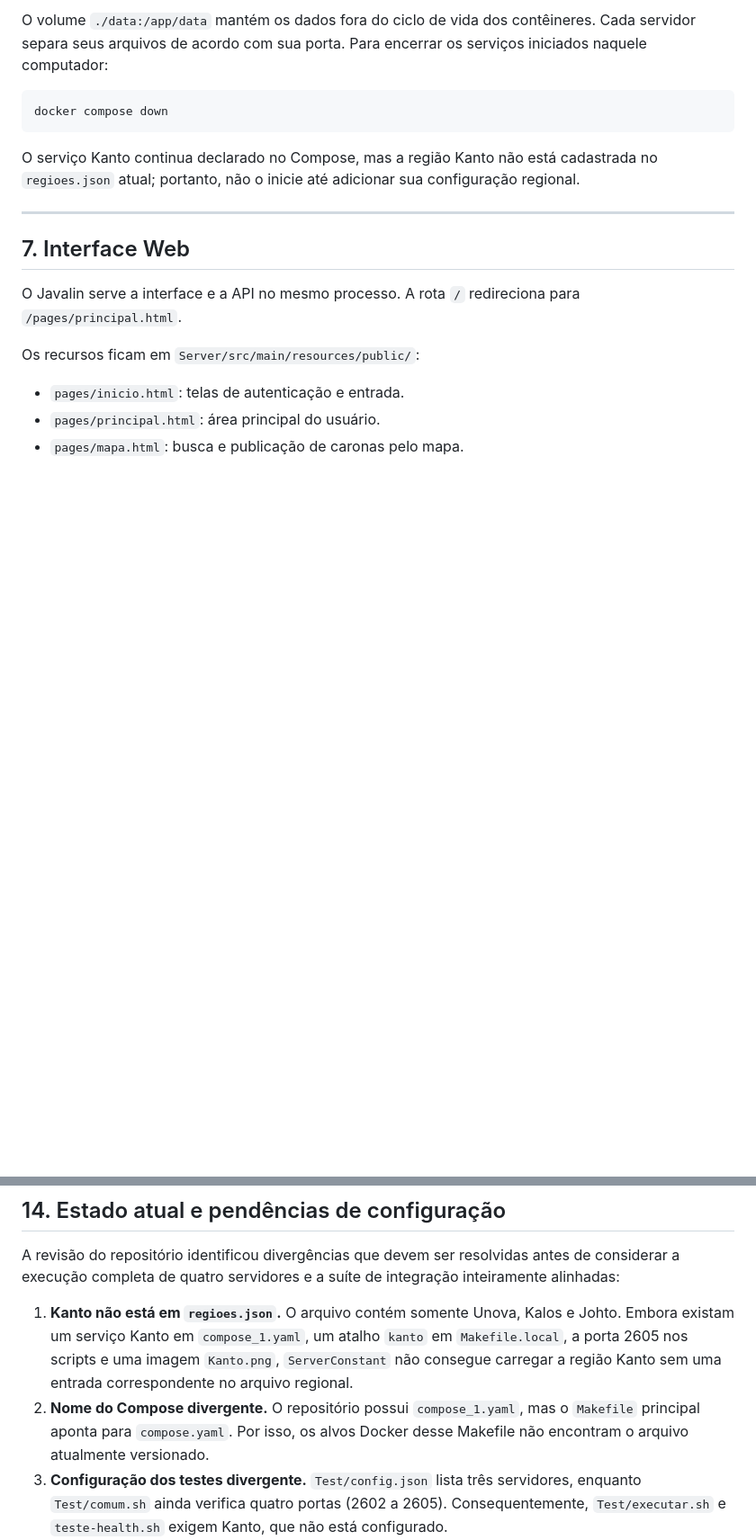
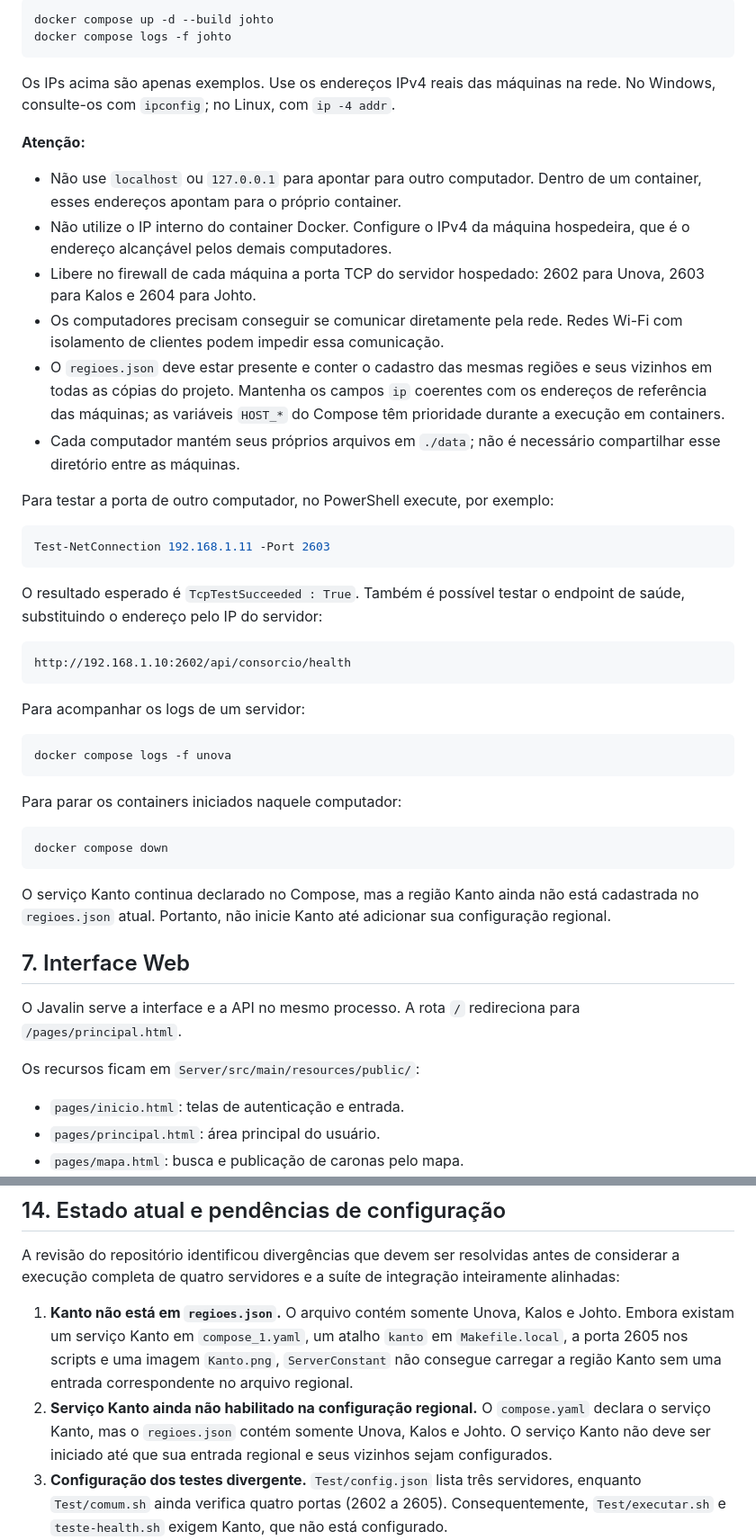
Before and after one commit to TaylonLu/MI_Redes_VaiJunto, a Markdown page: README.md, 2 parts joined by grey strips. Shown at 90% size. Rendered like a GitHub page; blank space fills up the shorter version.

````diff
--- a/README.md
+++ b/README.md
@@ -400,13 +432,45 @@ As portas publicadas são 2602 (Unova), 2603 (Kalos) e 2604 (Johto). Libere a po
 
-O volume `./data:/app/data` mantém os dados fora do ciclo de vida dos contêineres. Cada servidor separa seus arquivos de acordo com sua porta. Para encerrar os serviços iniciados naquele computador:
+```bash
+docker compose up -d --build johto
+docker compose logs -f johto
+```
+
+Os IPs acima são apenas exemplos. Use os endereços IPv4 reais das máquinas na rede. No Windows, consulte-os com `ipconfig`; no Linux, com `ip -4 addr`.
+
+**Atenção:**
+
+- Não use `localhost` ou `127.0.0.1` para apontar para outro computador. Dentro de um container, esses endereços apontam para o próprio container.
+- Não utilize o IP interno do container Docker. Configure o IPv4 da máquina hospedeira, que é o endereço alcançável pelos demais computadores.
+- Libere no firewall de cada máquina a porta TCP do servidor hospedado: 2602 para Unova, 2603 para Kalos e 2604 para Johto.
+- Os computadores precisam conseguir se comunicar diretamente pela rede. Redes Wi-Fi com isolamento de clientes podem impedir essa comunicação.
+- O `regioes.json` deve estar presente e conter o cadastro das mesmas regiões e seus vizinhos em todas as cópias do projeto. Mantenha os campos `ip` coerentes com os endereços de referência das máquinas; as variáveis `HOST_*` do Compose têm prioridade durante a execução em containers.
+- Cada computador mantém seus próprios arquivos em `./data`; não é necessário compartilhar esse diretório entre as máquinas.
+
+Para testar a porta de outro computador, no PowerShell execute, por exemplo:
+
+```powershell
+Test-NetConnection 192.168.1.11 -Port 2603
+```
+
+O resultado esperado é `TcpTestSucceeded : True`. Também é possível testar o endpoint de saúde, substituindo o endereço pelo IP do servidor:
+
+```text
+http://192.168.1.10:2602/api/consorcio/health
+```
+
+Para acompanhar os logs de um servidor:
+
+```bash
+docker compose logs -f unova
+```
+
+Para parar os containers iniciados naquele computador:
 
 ```bash
 docker compose down
 ```
 
-O serviço Kanto continua declarado no Compose, mas a região Kanto não está cadastrada no `regioes.json` atual; portanto, não o inicie até adicionar sua configuração regional.
-
----
+O serviço Kanto continua declarado no Compose, mas a região Kanto ainda não está cadastrada no `regioes.json` atual. Portanto, não inicie Kanto até adicionar sua configuração regional.
 
 ## 7. Interface Web
 
@@ -1103,7 +1167,7 @@ O relógio de Lamport não representa a hora física. Ele permite acompanhar a o
 A revisão do repositório identificou divergências que devem ser resolvidas antes de considerar a execução completa de quatro servidores e a suíte de integração inteiramente alinhadas:
 
 1. **Kanto não está em `regioes.json`.** O arquivo contém somente Unova, Kalos e Johto. Embora existam um serviço Kanto em `compose_1.yaml`, um atalho `kanto` em `Makefile.local`, a porta 2605 nos scripts e uma imagem `Kanto.png`, `ServerConstant` não consegue carregar a região Kanto sem uma entrada correspondente no arquivo regional.
-2. **Nome do Compose divergente.** O repositório possui `compose_1.yaml`, mas o `Makefile` principal aponta para `compose.yaml`. Por isso, os alvos Docker desse Makefile não encontram o arquivo atualmente versionado.
+2. **Serviço Kanto ainda não habilitado na configuração regional.** O `compose.yaml` declara o serviço Kanto, mas o `regioes.json` contém somente Unova, Kalos e Johto. O serviço Kanto não deve ser iniciado até que sua entrada regional e seus vizinhos sejam configurados.
 3. **Configuração dos testes divergente.** `Test/config.json` lista três servidores, enquanto `Test/comum.sh` ainda verifica quatro portas (2602 a 2605). Consequentemente, `Test/executar.sh` e `teste-health.sh` exigem Kanto, que não está configurado.
 4. **Alguns payloads de teste usam formatos anteriores da API.** Há scripts que enviam `trechos_solicitados`; o DTO atual `ReservaClienteRequest` recebe a propriedade `trechos`, e cada item inclui `servidor`, `id_carona`, `origem` e `destino`. Também há scripts que enviam os trechos da carona como objetos `{"origem": ..., "destino": ...}`, enquanto o tipo `Trecho` declara a desserialização a partir de strings no formato `"origem-destino"`. Esses payloads precisam ser harmonizados antes de os scripts serem usados como validação do contrato atual.
 5. **A variável `PORT` do Makefile local não altera a porta.** A porta é lida de `regioes.json`; a propriedade `server.port` passada pelo Makefile não é consumida por `Main` no estado consultado.
````
Also changed, not shown: other parts of README.md (+59 -27 lines).
